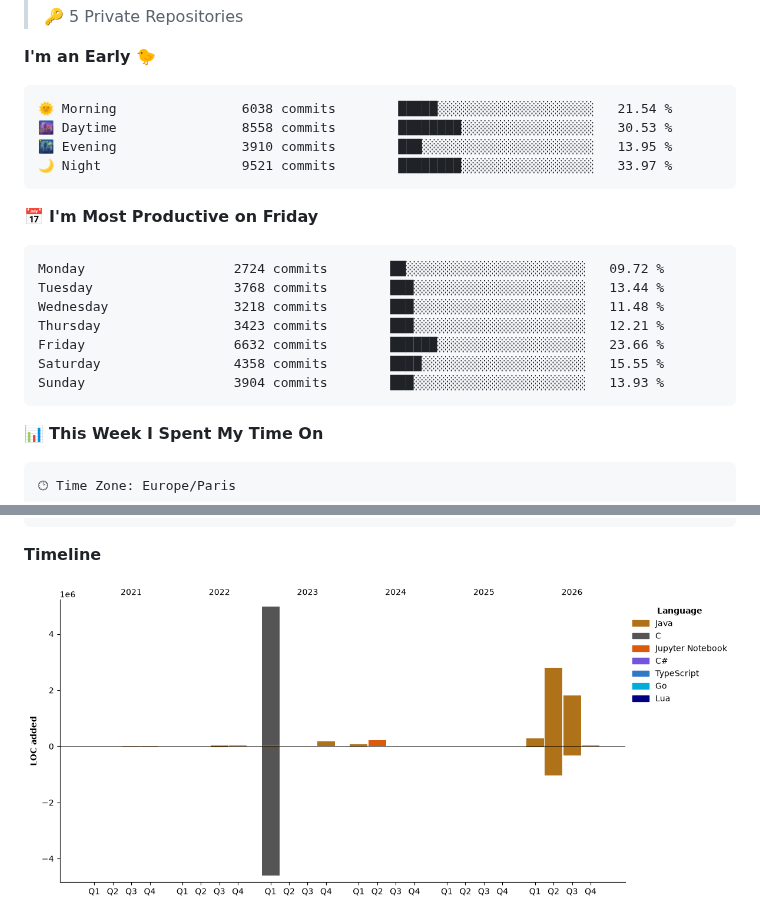
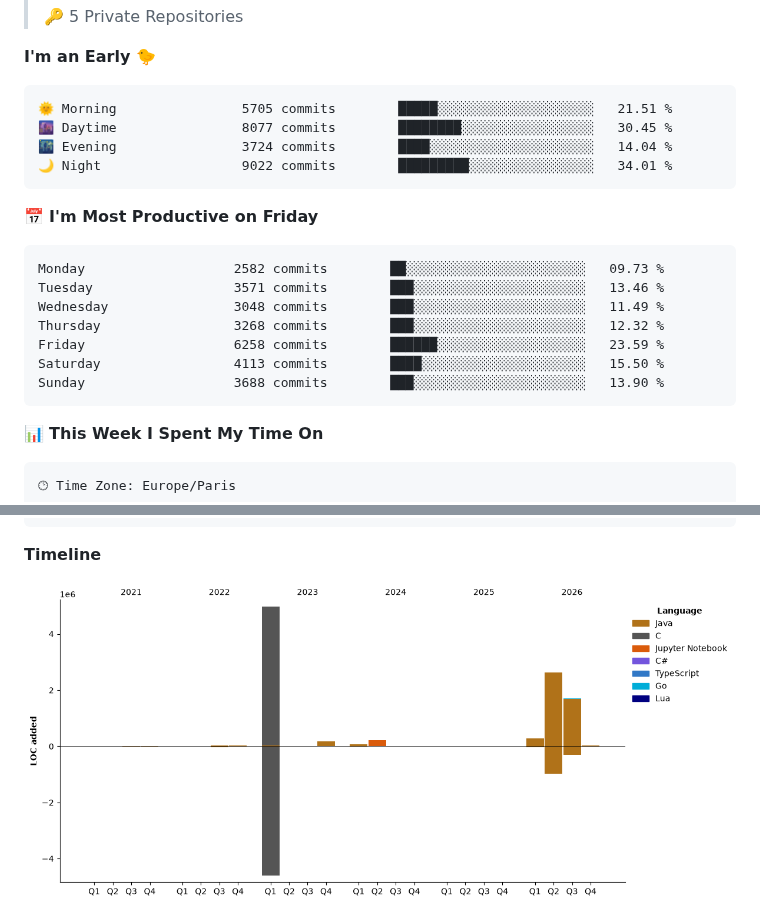
Before and after one commit to enimaloc/enimaloc, a Markdown page: README.md, 2 parts joined by grey strips. Rendered like a GitHub page; pictures changed too: assets/bar_graph.png; folded sections open.

Commit message:
feat: update dev metrics

````diff
--- a/README.md
+++ b/README.md
@@ -68,21 +68,21 @@ languages.
 **I'm an Early 🐤**
 
 ```text
-🌞 Morning                6038 commits        █████░░░░░░░░░░░░░░░░░░░░   21.54 %
-🌆 Daytime                8558 commits        ████████░░░░░░░░░░░░░░░░░   30.53 %
-🌃 Evening                3910 commits        ███░░░░░░░░░░░░░░░░░░░░░░   13.95 %
-🌙 Night                  9521 commits        ████████░░░░░░░░░░░░░░░░░   33.97 %
+🌞 Morning                5705 commits        █████░░░░░░░░░░░░░░░░░░░░   21.51 %
+🌆 Daytime                8077 commits        ████████░░░░░░░░░░░░░░░░░   30.45 %
+🌃 Evening                3724 commits        ████░░░░░░░░░░░░░░░░░░░░░   14.04 %
+🌙 Night                  9022 commits        █████████░░░░░░░░░░░░░░░░   34.01 %
 ```
 📅 **I'm Most Productive on Friday**
 
 ```text
-Monday                   2724 commits        ██░░░░░░░░░░░░░░░░░░░░░░░   09.72 %
-Tuesday                  3768 commits        ███░░░░░░░░░░░░░░░░░░░░░░   13.44 %
-Wednesday                3218 commits        ███░░░░░░░░░░░░░░░░░░░░░░   11.48 %
-Thursday                 3423 commits        ███░░░░░░░░░░░░░░░░░░░░░░   12.21 %
-Friday                   6632 commits        ██████░░░░░░░░░░░░░░░░░░░   23.66 %
-Saturday                 4358 commits        ████░░░░░░░░░░░░░░░░░░░░░   15.55 %
-Sunday                   3904 commits        ███░░░░░░░░░░░░░░░░░░░░░░   13.93 %
+Monday                   2582 commits        ██░░░░░░░░░░░░░░░░░░░░░░░   09.73 %
+Tuesday                  3571 commits        ███░░░░░░░░░░░░░░░░░░░░░░   13.46 %
+Wednesday                3048 commits        ███░░░░░░░░░░░░░░░░░░░░░░   11.49 %
+Thursday                 3268 commits        ███░░░░░░░░░░░░░░░░░░░░░░   12.32 %
+Friday                   6258 commits        ██████░░░░░░░░░░░░░░░░░░░   23.59 %
+Saturday                 4113 commits        ████░░░░░░░░░░░░░░░░░░░░░   15.50 %
+Sunday                   3688 commits        ███░░░░░░░░░░░░░░░░░░░░░░   13.90 %
 ```
 
 
````
Also changed, not shown: other parts of README.md (+2 -2 lines).
